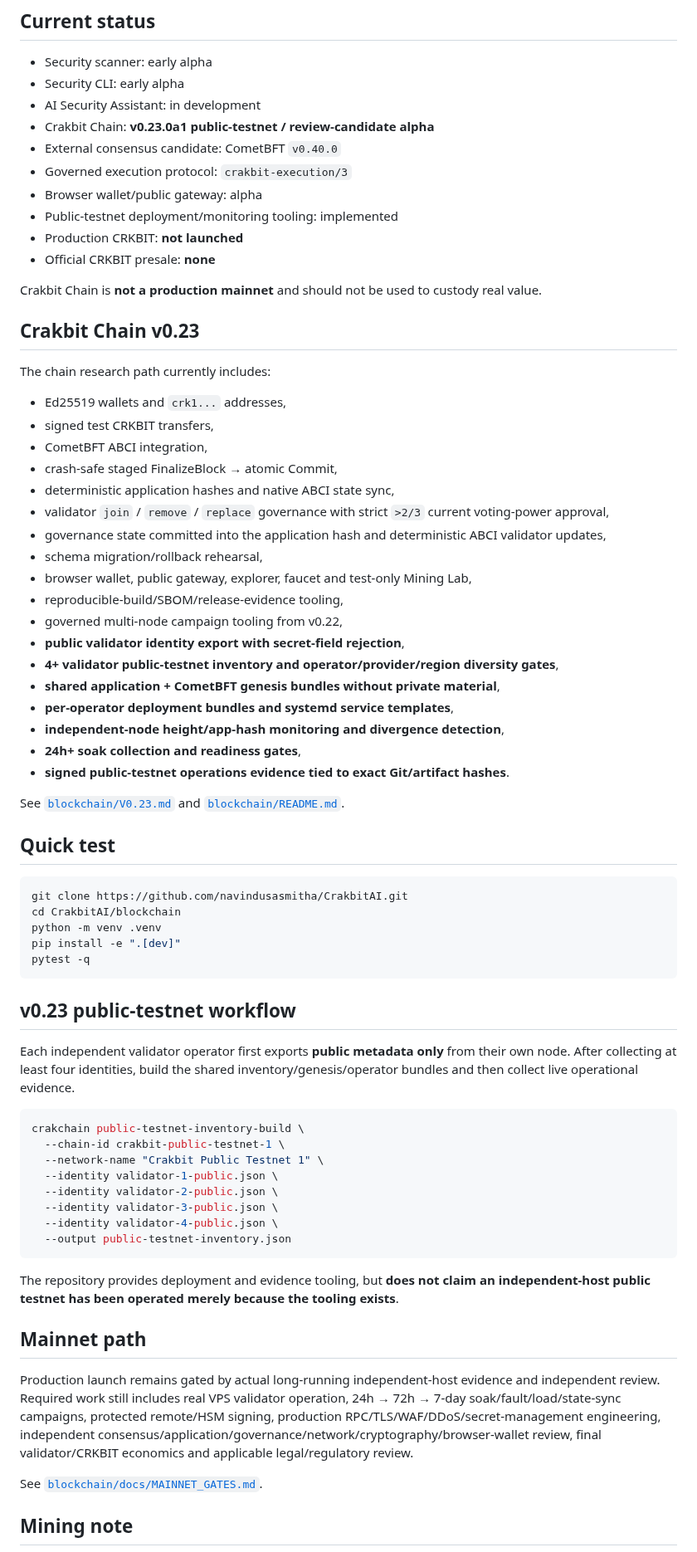
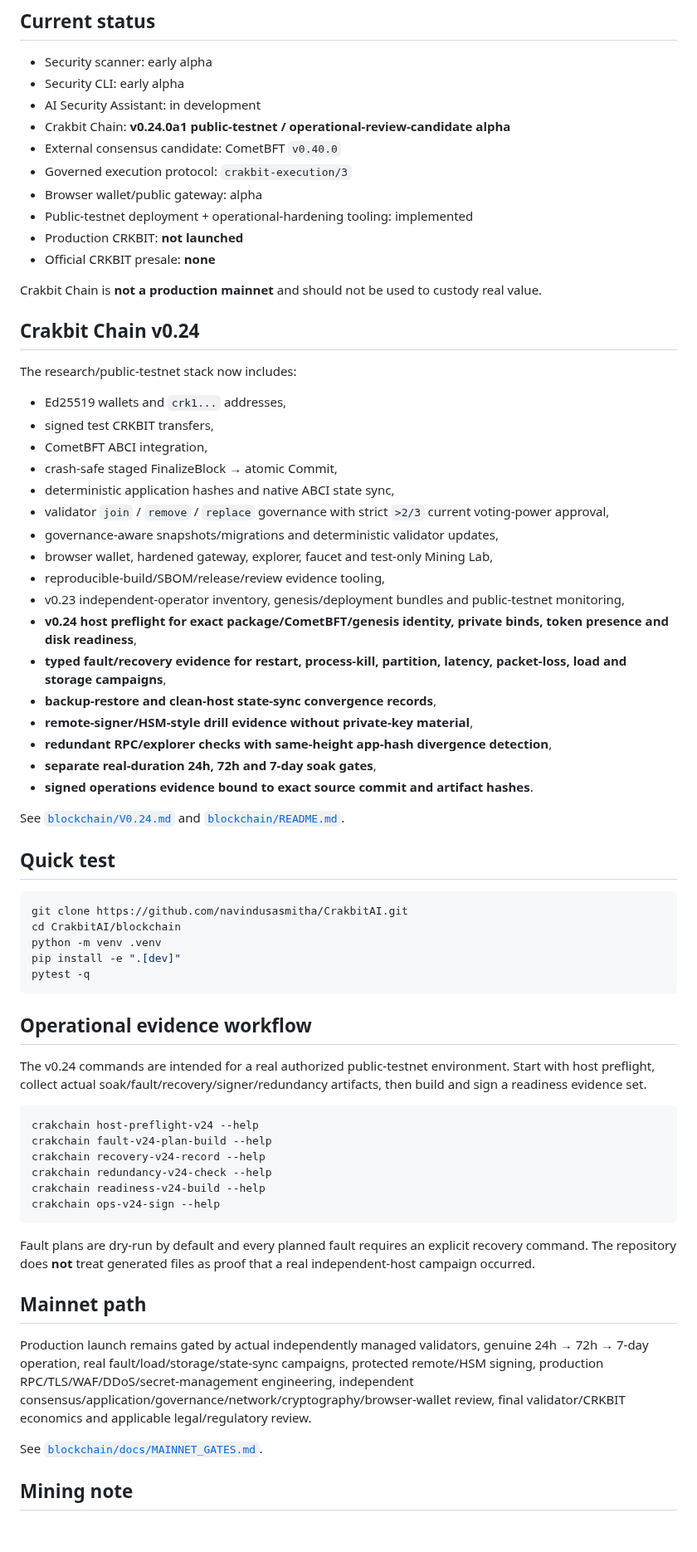
Before and after one commit to navindusasmitha/CrakbitAI, a Markdown page: README.md, the part around the change. Shown at 83% size. GitHub-like rendering; blank space fills up the shorter version.

Commit message:
Update root README for Crakbit Chain v0.24

````diff
--- a/README.md
+++ b/README.md
@@ -11,19 +11,19 @@ Crakbit AI is an independent technology project building defensive-security tool
 - Security scanner: early alpha
 - Security CLI: early alpha
 - AI Security Assistant: in development
-- Crakbit Chain: **v0.23.0a1 public-testnet / review-candidate alpha**
+- Crakbit Chain: **v0.24.0a1 public-testnet / operational-review-candidate alpha**
 - External consensus candidate: CometBFT `v0.40.0`
 - Governed execution protocol: `crakbit-execution/3`
 - Browser wallet/public gateway: alpha
-- Public-testnet deployment/monitoring tooling: implemented
+- Public-testnet deployment + operational-hardening tooling: implemented
 - Production CRKBIT: **not launched**
 - Official CRKBIT presale: **none**
 
 Crakbit Chain is **not a production mainnet** and should not be used to custody real value.
 
-## Crakbit Chain v0.23
+## Crakbit Chain v0.24
 
-The chain research path currently includes:
+The research/public-testnet stack now includes:
 
 - Ed25519 wallets and `crk1...` addresses,
 - signed test CRKBIT transfers,
@@ -31,20 +31,19 @@ The chain research path currently includes:
 - crash-safe staged FinalizeBlock → atomic Commit,
 - deterministic application hashes and native ABCI state sync,
 - validator `join` / `remove` / `replace` governance with strict `>2/3` current voting-power approval,
-- governance state committed into the application hash and deterministic ABCI validator updates,
-- schema migration/rollback rehearsal,
-- browser wallet, public gateway, explorer, faucet and test-only Mining Lab,
-- reproducible-build/SBOM/release-evidence tooling,
-- governed multi-node campaign tooling from v0.22,
-- **public validator identity export with secret-field rejection**,
-- **4+ validator public-testnet inventory and operator/provider/region diversity gates**,
-- **shared application + CometBFT genesis bundles without private material**,
-- **per-operator deployment bundles and systemd service templates**,
-- **independent-node height/app-hash monitoring and divergence detection**,
-- **24h+ soak collection and readiness gates**,
-- **signed public-testnet operations evidence tied to exact Git/artifact hashes**.
+- governance-aware snapshots/migrations and deterministic validator updates,
+- browser wallet, hardened gateway, explorer, faucet and test-only Mining Lab,
+- reproducible-build/SBOM/release/review evidence tooling,
+- v0.23 independent-operator inventory, genesis/deployment bundles and public-testnet monitoring,
+- **v0.24 host preflight for exact package/CometBFT/genesis identity, private binds, token presence and disk readiness**,
+- **typed fault/recovery evidence for restart, process-kill, partition, latency, packet-loss, load and storage campaigns**,
+- **backup-restore and clean-host state-sync convergence records**,
+- **remote-signer/HSM-style drill evidence without private-key material**,
+- **redundant RPC/explorer checks with same-height app-hash divergence detection**,
+- **separate real-duration 24h, 72h and 7-day soak gates**,
+- **signed operations evidence bound to exact source commit and artifact hashes**.
 
-See [`blockchain/V0.23.md`](blockchain/V0.23.md) and [`blockchain/README.md`](blockchain/README.md).
+See [`blockchain/V0.24.md`](blockchain/V0.24.md) and [`blockchain/README.md`](blockchain/README.md).
 
 ## Quick test
 
@@ -56,26 +55,24 @@ pip install -e ".[dev]"
 pytest -q
 ```
 
-## v0.23 public-testnet workflow
+## Operational evidence workflow
 
-Each independent validator operator first exports **public metadata only** from their own node. After collecting at least four identities, build the shared inventory/genesis/operator bundles and then collect live operational evidence.
+The v0.24 commands are intended for a real authorized public-testnet environment. Start with host preflight, collect actual soak/fault/recovery/signer/redundancy artifacts, then build and sign a readiness evidence set.
 
 ```bash
-crakchain public-testnet-inventory-build \
-  --chain-id crakbit-public-testnet-1 \
-  --network-name "Crakbit Public Testnet 1" \
-  --identity validator-1-public.json \
-  --identity validator-2-public.json \
-  --identity validator-3-public.json \
-  --identity validator-4-public.json \
-  --output public-testnet-inventory.json
+crakchain host-preflight-v24 --help
+crakchain fault-v24-plan-build --help
+crakchain recovery-v24-record --help
+crakchain redundancy-v24-check --help
+crakchain readiness-v24-build --help
+crakchain ops-v24-sign --help
 ```
 
-The repository provides deployment and evidence tooling, but **does not claim an independent-host public testnet has been operated merely because the tooling exists**.
+Fault plans are dry-run by default and every planned fault requires an explicit recovery command. The repository does **not** treat generated files as proof that a real independent-host campaign occurred.
 
 ## Mainnet path
 
-Production launch remains gated by actual long-running independent-host evidence and independent review. Required work still includes real VPS validator operation, 24h → 72h → 7-day soak/fault/load/state-sync campaigns, protected remote/HSM signing, production RPC/TLS/WAF/DDoS/secret-management engineering, independent consensus/application/governance/network/cryptography/browser-wallet review, final validator/CRKBIT economics and applicable legal/regulatory review.
+Production launch remains gated by actual independently managed validators, genuine 24h → 72h → 7-day operation, real fault/load/storage/state-sync campaigns, protected remote/HSM signing, production RPC/TLS/WAF/DDoS/secret-management engineering, independent consensus/application/governance/network/cryptography/browser-wallet review, final validator/CRKBIT economics and applicable legal/regulatory review.
 
 See [`blockchain/docs/MAINNET_GATES.md`](blockchain/docs/MAINNET_GATES.md).
 
````
